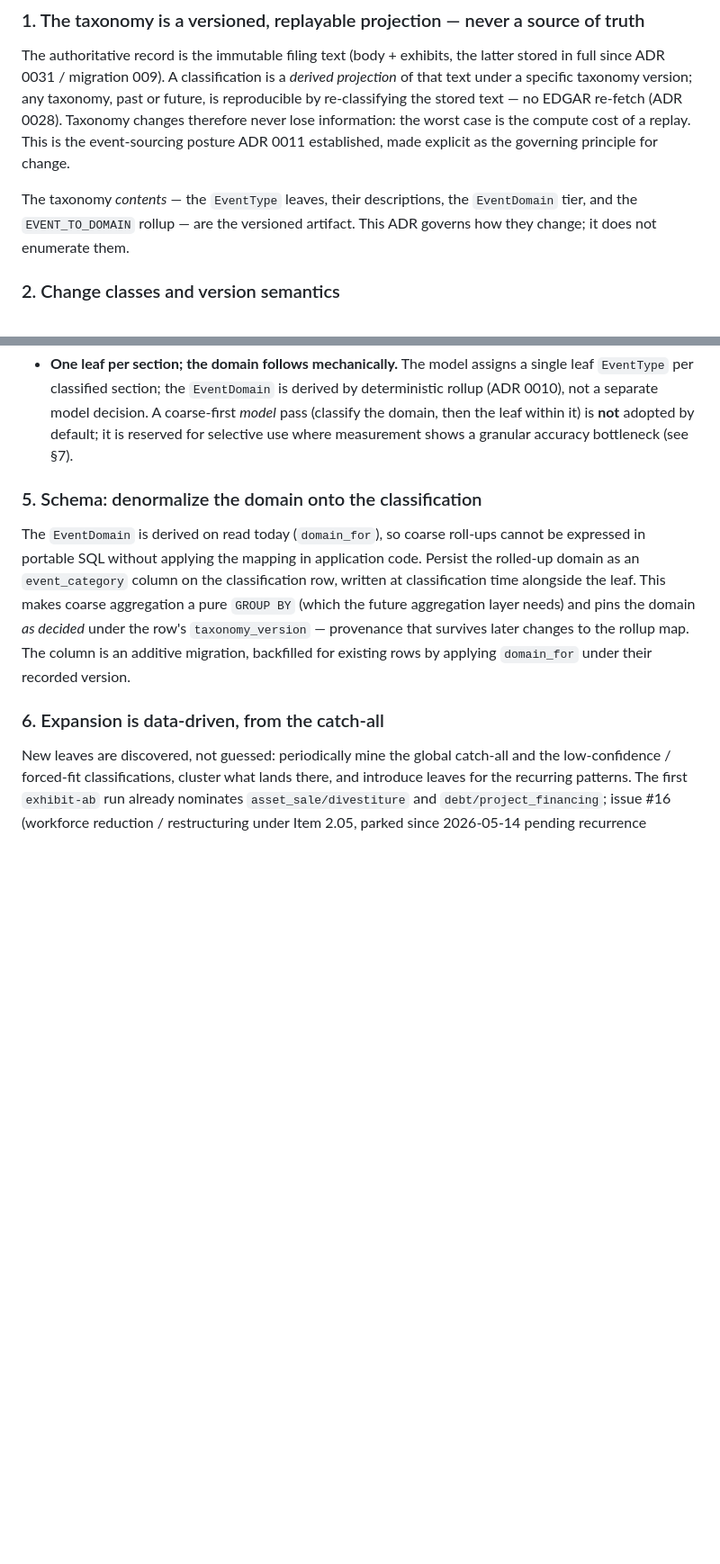
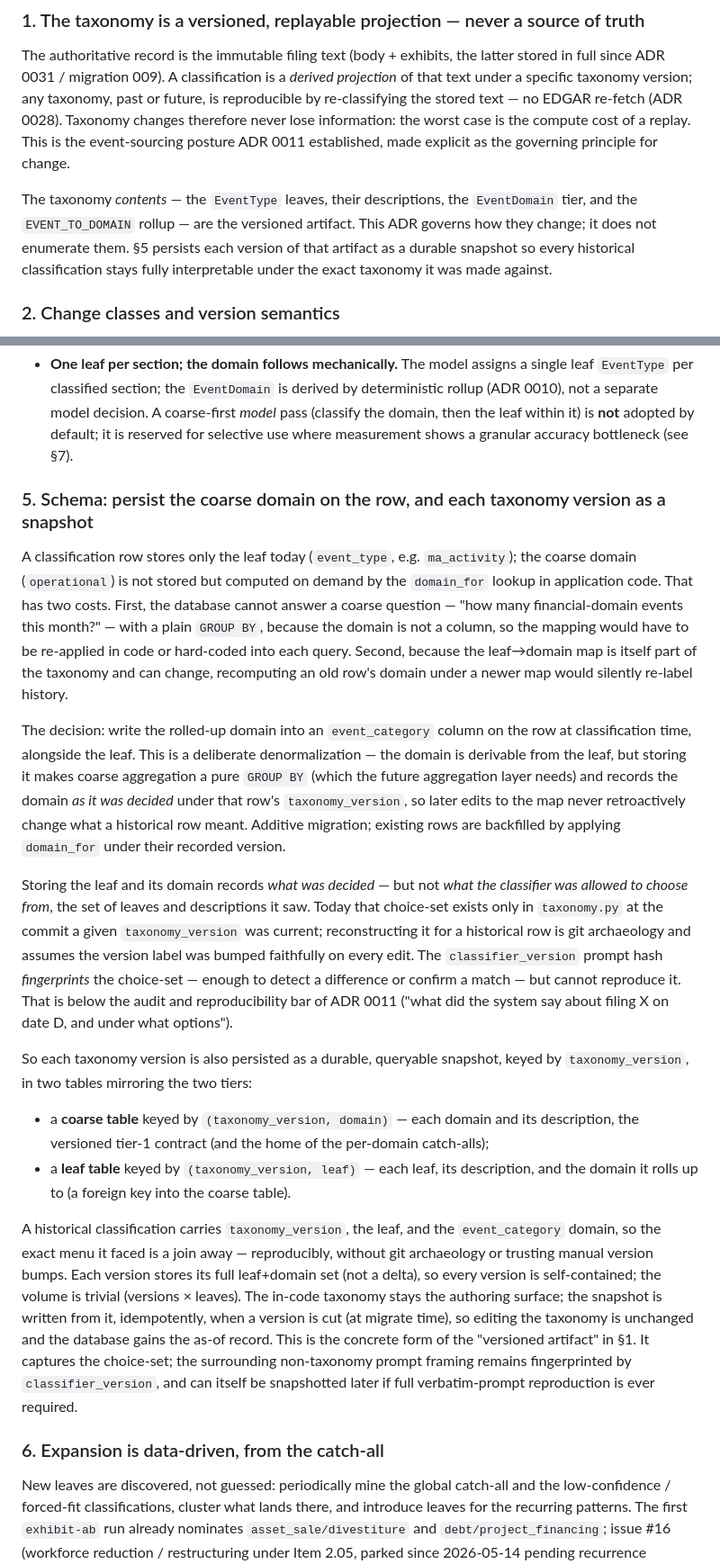
Before and after one commit to PinchasLev/filings-watcher, a Markdown page: docs/decisions/0032-taxonomy-evolution-and-change-governance.md, 2 parts joined by grey strips. Shown at 90% size. Drawn GitHub-style; blank space fills up the shorter version.

Commit message:
docs(adr): clarify ADR 0032 §5 and add per-version taxonomy snapshot
Rewords the schema section in plainer terms (the domain-on-row denormalization),
and adds the persisted per-version taxonomy snapshot: two version-keyed tables
(coarse by (version, domain), leaf by (version, leaf)) so a historical
classification joins to the exact choice-set it faced — reproducibility without
git archaeology or trusting manual version bumps. Code stays the authoring
surface; the snapshot is written from it at version-cut time.

Co-Authored-By: Claude Opus 4.8 <noreply@anthropic.com>

```diff
--- a/docs/decisions/0032-taxonomy-evolution-and-change-governance.md
+++ b/docs/decisions/0032-taxonomy-evolution-and-change-governance.md
@@ -44,7 +44,9 @@ established, made explicit as the governing principle for change.
 
 The taxonomy *contents* — the `EventType` leaves, their descriptions, the
 `EventDomain` tier, and the `EVENT_TO_DOMAIN` rollup — are the versioned artifact.
-This ADR governs how they change; it does not enumerate them.
+This ADR governs how they change; it does not enumerate them. §5 persists each
+version of that artifact as a durable snapshot so every historical classification
+stays fully interpretable under the exact taxonomy it was made against.
 
 ### 2. Change classes and version semantics
 
@@ -119,16 +121,56 @@ governance protects.
   default; it is reserved for selective use where measurement shows a granular
   accuracy bottleneck (see §7).
 
-### 5. Schema: denormalize the domain onto the classification
+### 5. Schema: persist the coarse domain on the row, and each taxonomy version as a snapshot
 
-The `EventDomain` is derived on read today (`domain_for`), so coarse roll-ups
-cannot be expressed in portable SQL without applying the mapping in application
-code. Persist the rolled-up domain as an `event_category` column on the
-classification row, written at classification time alongside the leaf. This makes
+A classification row stores only the leaf today (`event_type`, e.g.
+`ma_activity`); the coarse domain (`operational`) is not stored but computed on
+demand by the `domain_for` lookup in application code. That has two costs. First,
+the database cannot answer a coarse question — "how many financial-domain events
+this month?" — with a plain `GROUP BY`, because the domain is not a column, so the
+mapping would have to be re-applied in code or hard-coded into each query. Second,
+because the leaf→domain map is itself part of the taxonomy and can change,
+recomputing an old row's domain under a newer map would silently re-label history.
+
+The decision: write the rolled-up domain into an `event_category` column on the
+row at classification time, alongside the leaf. This is a deliberate
+denormalization — the domain is derivable from the leaf, but storing it makes
 coarse aggregation a pure `GROUP BY` (which the future aggregation layer needs) and
-pins the domain *as decided* under the row's `taxonomy_version` — provenance that
-survives later changes to the rollup map. The column is an additive migration,
-backfilled for existing rows by applying `domain_for` under their recorded version.
+records the domain *as it was decided* under that row's `taxonomy_version`, so later
+edits to the map never retroactively change what a historical row meant. Additive
+migration; existing rows are backfilled by applying `domain_for` under their
+recorded version.
+
+Storing the leaf and its domain records *what was decided* — but not *what the
+classifier was allowed to choose from*, the set of leaves and descriptions it saw.
+Today that choice-set exists only in `taxonomy.py` at the commit a given
+`taxonomy_version` was current; reconstructing it for a historical row is git
+archaeology and assumes the version label was bumped faithfully on every edit. The
+`classifier_version` prompt hash *fingerprints* the choice-set — enough to detect a
+difference or confirm a match — but cannot reproduce it. That is below the audit
+and reproducibility bar of ADR 0011 ("what did the system say about filing X on
+date D, and under what options").
+
+So each taxonomy version is also persisted as a durable, queryable snapshot, keyed
+by `taxonomy_version`, in two tables mirroring the two tiers:
+
+- a **coarse table** keyed by `(taxonomy_version, domain)` — each domain and its
+  description, the versioned tier-1 contract (and the home of the per-domain
+  catch-alls);
+- a **leaf table** keyed by `(taxonomy_version, leaf)` — each leaf, its description,
+  and the domain it rolls up to (a foreign key into the coarse table).
+
+A historical classification carries `taxonomy_version`, the leaf, and the
+`event_category` domain, so the exact menu it faced is a join away —
+reproducibly, without git archaeology or trusting manual version bumps. Each
+version stores its full leaf+domain set (not a delta), so every version is
+self-contained; the volume is trivial (versions × leaves). The in-code taxonomy
+stays the authoring surface; the snapshot is written from it, idempotently, when a
+version is cut (at migrate time), so editing the taxonomy is unchanged and the
+database gains the as-of record. This is the concrete form of the "versioned
+artifact" in §1. It captures the choice-set; the surrounding non-taxonomy prompt
+framing remains fingerprinted by `classifier_version`, and can itself be snapshotted
+later if full verbatim-prompt reproduction is ever required.
 
 ### 6. Expansion is data-driven, from the catch-all
 
```
Also changed, not shown: other parts of docs/decisions/0032-taxonomy-evolution-and-change-governance.md (+6 -1 lines).
